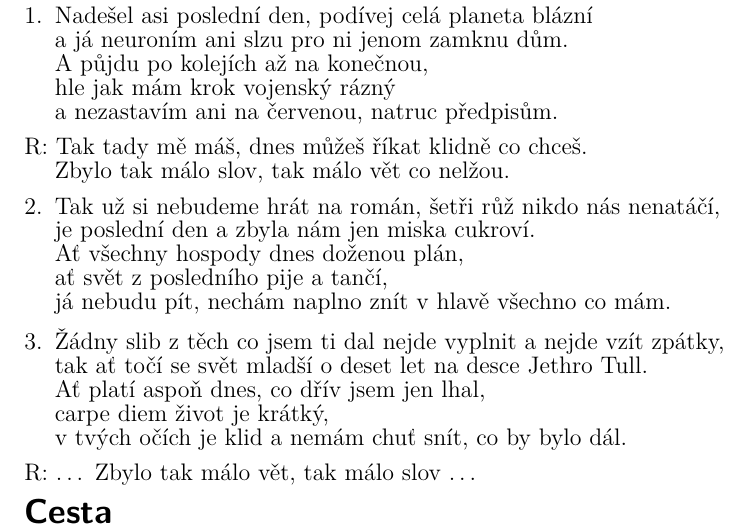
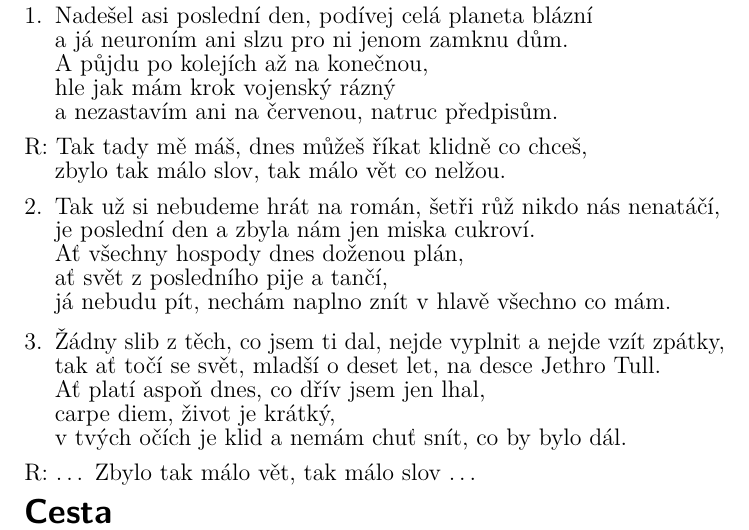
Before and after one commit to kobylky/savlozuby_zpevnik1, a LaTeX document (savlozuby_zpevnik1_text.tex, which reads pisne/carpe_diem.tex): part of page 12 of 88, cut so that both start at the same text. Compiled offline with pdfLaTeX.

Commit message:
Typos in Carpe diem.

```diff
--- a/pisne/carpe_diem.tex
+++ b/pisne/carpe_diem.tex
@@ -26,10 +26,10 @@ já nebudu pít, nechám naplno znít v hlavě všechno co mám.
 
 \beginverse
 \chordsoff
-Žádny slib z těch co jsem ti dal nejde vyplnit a nejde vzít zpátky,
-tak ať točí se svět mladší o deset let na desce Jethro Tull.
+Žádny slib z těch, co jsem ti dal, nejde vyplnit a nejde vzít zpátky,
+tak ať točí se svět, mladší o deset let, na desce Jethro Tull.
 Ať platí aspoň dnes, co dřív jsem jen lhal,
-carpe diem život je krátký,
+carpe diem, život je krátký,
 v tvých očích je klid a nemám chuť snít, co by bylo dál.
 \endverse
 
```
Also changed, not shown: pisne/carpe_diem.tex (4 more changed lines).
